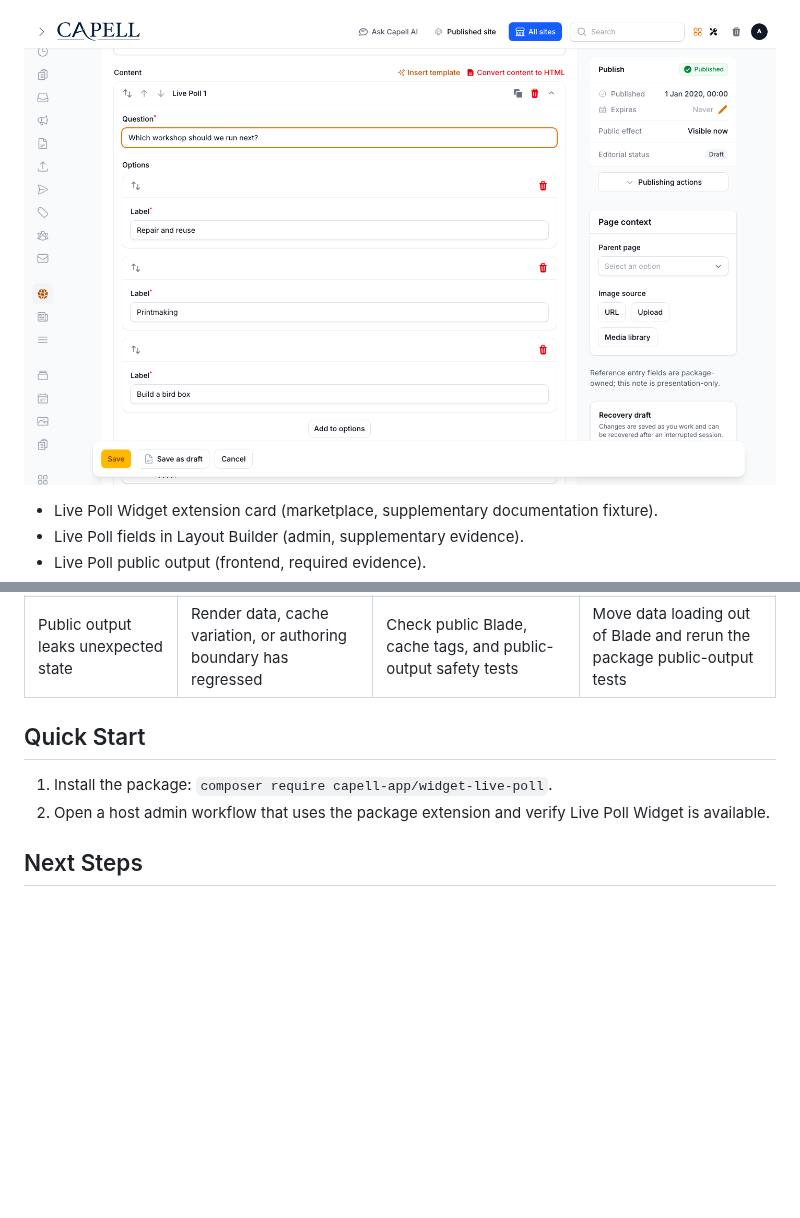
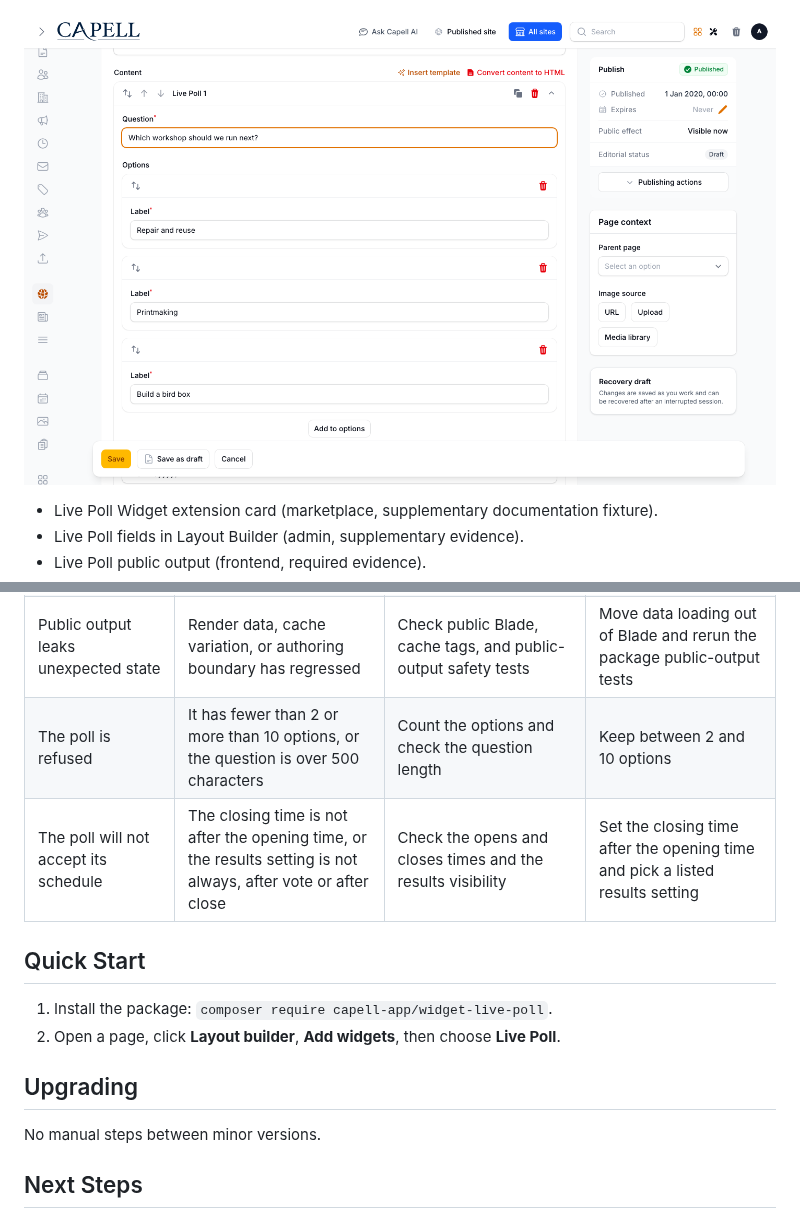
Before and after one commit to capell-app/widget-live-poll, a Markdown page: README.md, 2 parts joined by grey strips. Rendered like a GitHub page; pictures changed too: docs/screenshots/live-poll-layout-builder-editor.png; blank space fills up the shorter version.

```diff
--- a/README.md
+++ b/README.md
@@ -159,11 +159,17 @@ Screenshot contract: `docs/screenshots.json`.
 | Route returns unexpected output | Route cache, middleware, or signed URL setup does not match the package route file | Check the route files listed in `Technical Shape` | Clear route cache and verify middleware before exposing public routes |
 | Background work does not run | Queue worker or declared schedule is not active | Check the jobs and scheduled commands listed in `Technical Shape` | Start the queue worker or host scheduler, then run the focused command or package test |
 | Public output leaks unexpected state | Render data, cache variation, or authoring boundary has regressed | Check public Blade, cache tags, and public-output safety tests | Move data loading out of Blade and rerun the package public-output tests |
+| The poll is refused | It has fewer than 2 or more than 10 options, or the question is over 500 characters | Count the options and check the question length | Keep between 2 and 10 options |
+| The poll will not accept its schedule | The closing time is not after the opening time, or the results setting is not always, after vote or after close | Check the opens and closes times and the results visibility | Set the closing time after the opening time and pick a listed results setting |
 
 ## Quick Start
 
 1. Install the package: `composer require capell-app/widget-live-poll`.
-2. Open a host admin workflow that uses the package extension and verify Live Poll Widget is available.
+2. Open a page, click **Layout builder**, **Add widgets**, then choose **Live Poll**.
+
+## Upgrading
+
+No manual steps between minor versions.
 
 ## Next Steps
 
```
Also changed, not shown: docs/retry.md (added, +14 -0 lines), docs/screenshots/live-poll-layout-builder-editor-dark.png, 7 other files.
